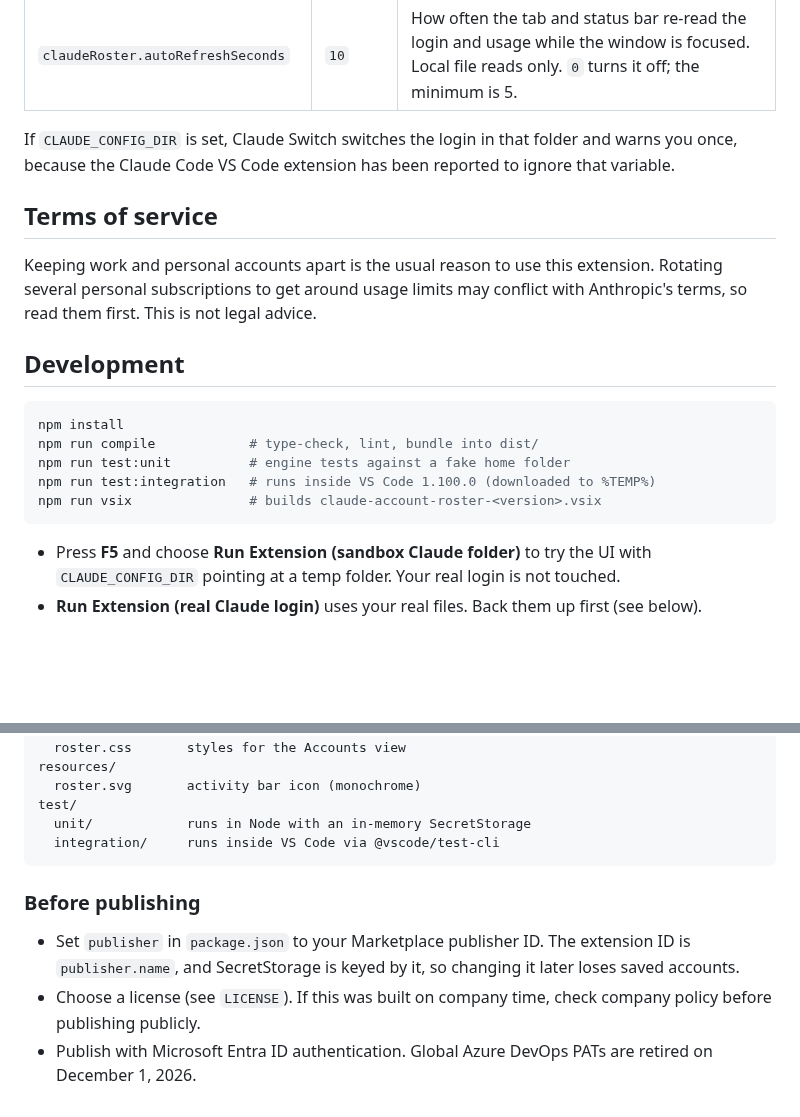
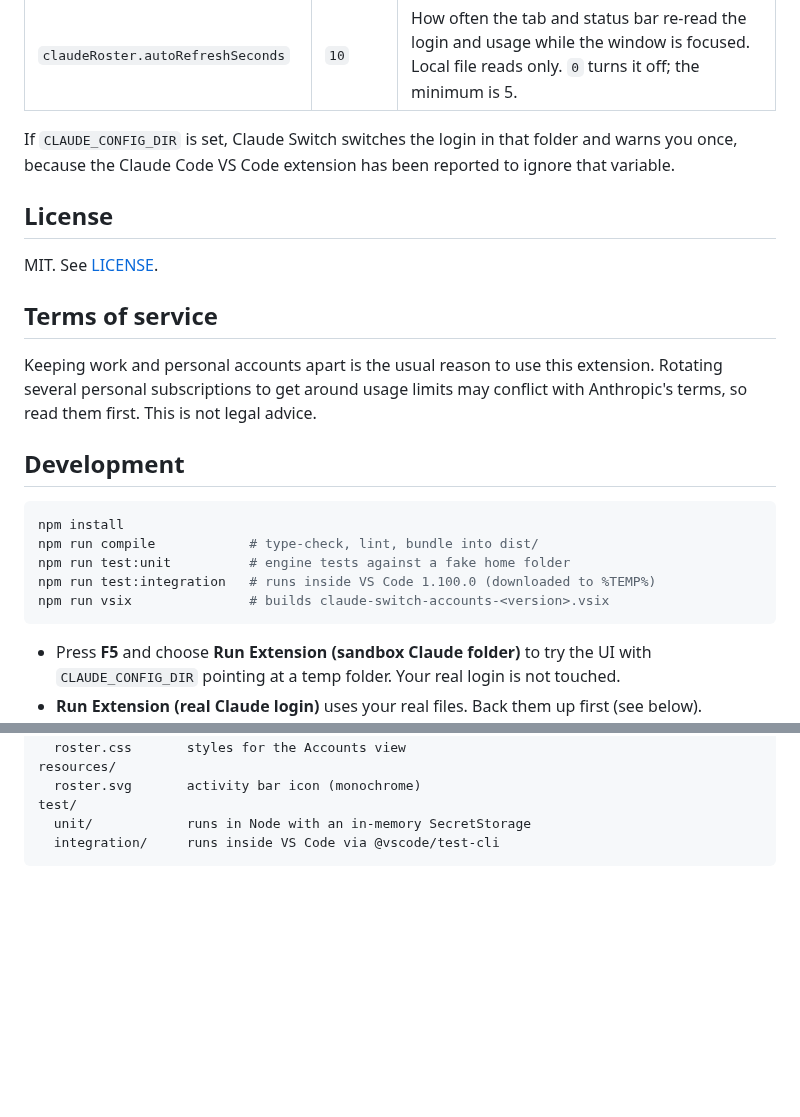
Before and after one commit to Ikkyuuuu/Claude-Switch, a Markdown page: README.md, 2 parts joined by grey strips. Rendered like a GitHub page; blank space fills up the shorter version.

````diff
--- a/README.md
+++ b/README.md
@@ -139,6 +143,10 @@ Note that `.credentials.json` can also hold sign-ins for MCP servers. Because th
 
 If `CLAUDE_CONFIG_DIR` is set, Claude Switch switches the login in that folder and warns you once, because the Claude Code VS Code extension has been reported to ignore that variable.
 
+## License
+
+MIT. See [LICENSE](LICENSE).
+
 ## Terms of service
 
 Keeping work and personal accounts apart is the usual reason to use this extension. Rotating several personal subscriptions to get around usage limits may conflict with Anthropic's terms, so read them first. This is not legal advice.
@@ -150,7 +158,7 @@ npm install
 npm run compile            # type-check, lint, bundle into dist/
 npm run test:unit          # engine tests against a fake home folder
 npm run test:integration   # runs inside VS Code 1.100.0 (downloaded to %TEMP%)
-npm run vsix               # builds claude-account-roster-<version>.vsix
+npm run vsix               # builds claude-switch-accounts-<version>.vsix
 ```
 
 - Press **F5** and choose **Run Extension (sandbox Claude folder)** to try the UI with `CLAUDE_CONFIG_DIR` pointing at a temp folder. Your real login is not touched.
@@ -202,9 +210,3 @@ test/
   unit/            runs in Node with an in-memory SecretStorage
   integration/     runs inside VS Code via @vscode/test-cli
 ```
-
-### Before publishing
-
-- Set `publisher` in `package.json` to your Marketplace publisher ID. The extension ID is `publisher.name`, and SecretStorage is keyed by it, so changing it later loses saved accounts.
-- Choose a license (see `LICENSE`). If this was built on company time, check company policy before publishing publicly.
-- Publish with Microsoft Entra ID authentication. Global Azure DevOps PATs are retired on December 1, 2026.
````
Also changed, not shown: other parts of README.md (+4 -0 lines), CHANGELOG.md (+5 -0 lines), images/accounts.png (added), 4 other files.
